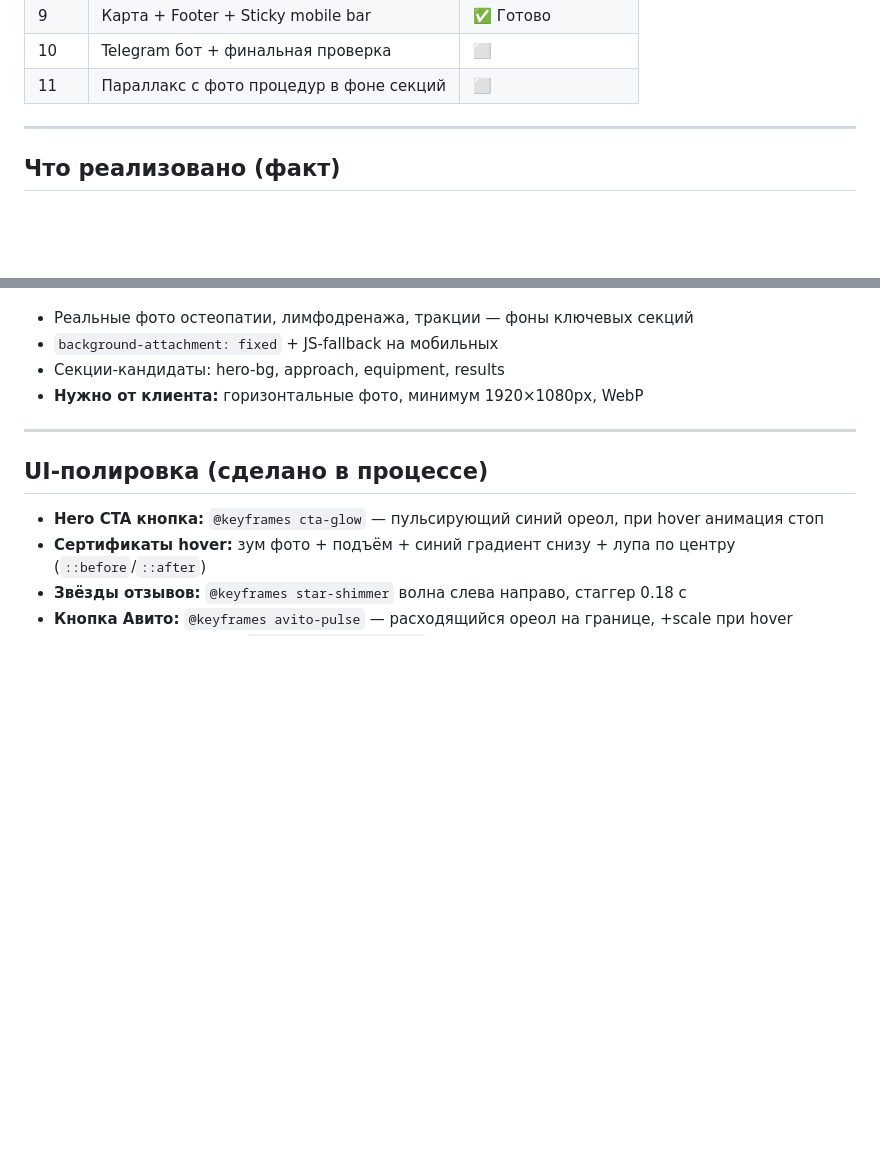
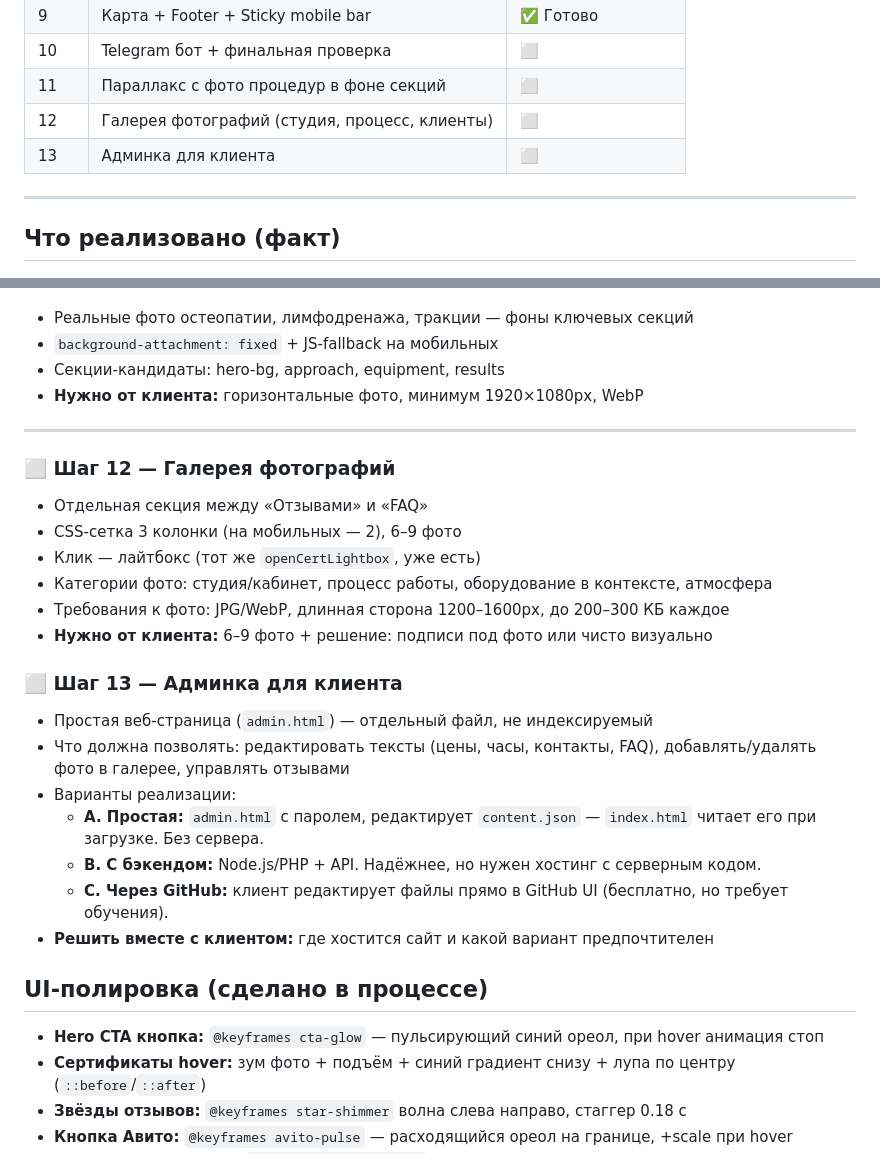
Before and after one commit to AbramovDmt/site-tonus, a Markdown page: plan.md, 2 parts joined by grey strips. Drawn GitHub-style; blank space fills up the shorter version.

Commit message:
docs: add steps 12 (gallery) and 13 (admin panel) to plan

```diff
--- a/plan.md
+++ b/plan.md
@@ -20,6 +20,8 @@
 | 9 | Карта + Footer + Sticky mobile bar | ✅ Готово |
 | 10 | Telegram бот + финальная проверка | ⬜ |
 | 11 | Параллакс с фото процедур в фоне секций | ⬜ |
+| 12 | Галерея фотографий (студия, процесс, клиенты) | ⬜ |
+| 13 | Админка для клиента | ⬜ |
 
 ---
 
@@ -153,6 +155,25 @@
 
 ---
 
+### ⬜ Шаг 12 — Галерея фотографий
+
+- Отдельная секция между «Отзывами» и «FAQ»
+- CSS-сетка 3 колонки (на мобильных — 2), 6–9 фото
+- Клик — лайтбокс (тот же `openCertLightbox`, уже есть)
+- Категории фото: студия/кабинет, процесс работы, оборудование в контексте, атмосфера
+- Требования к фото: JPG/WebP, длинная сторона 1200–1600px, до 200–300 КБ каждое
+- **Нужно от клиента:** 6–9 фото + решение: подписи под фото или чисто визуально
+
+### ⬜ Шаг 13 — Админка для клиента
+
+- Простая веб-страница (`admin.html`) — отдельный файл, не индексируемый
+- Что должна позволять: редактировать тексты (цены, часы, контакты, FAQ), добавлять/удалять фото в галерее, управлять отзывами
+- Варианты реализации:
+  - **A. Простая:** `admin.html` с паролем, редактирует `content.json` — `index.html` читает его при загрузке. Без сервера.
+  - **B. С бэкендом:** Node.js/PHP + API. Надёжнее, но нужен хостинг с серверным кодом.
+  - **C. Через GitHub:** клиент редактирует файлы прямо в GitHub UI (бесплатно, но требует обучения).
+- **Решить вместе с клиентом:** где хостится сайт и какой вариант предпочтителен
+
 ## UI-полировка (сделано в процессе)
 
 - **Hero CTA кнопка:** `@keyframes cta-glow` — пульсирующий синий ореол, при hover анимация стоп
```
